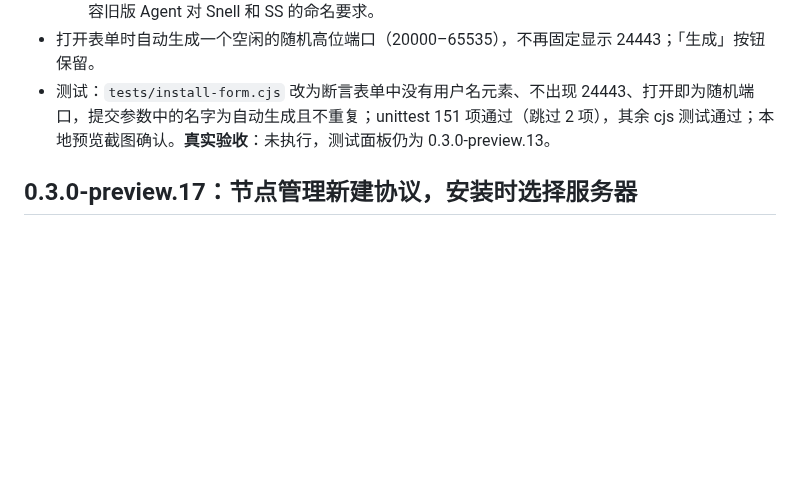
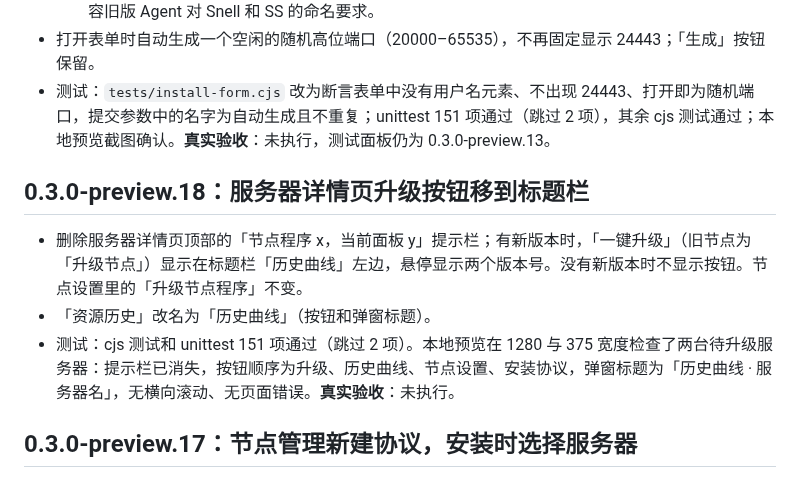
Before and after one commit to mozisen/surge, a Markdown page: platform/docs/platform-users.md, the part around the change. Rendered like a GitHub page; blank space fills up the shorter version.

Commit message:
docs: record panel 0.3.0-preview.18 detail header
Co-Authored-By: Claude Opus 5.5 <noreply@anthropic.com>

```diff
--- a/platform/docs/platform-users.md
+++ b/platform/docs/platform-users.md
@@ -117,6 +117,12 @@ SQLite 升到 `user_version=2`，新增三张表：`platform_users`（平台用
 - 打开表单时自动生成一个空闲的随机高位端口（20000–65535），不再固定显示 24443；「生成」按钮保留。
 - 测试：`tests/install-form.cjs` 改为断言表单中没有用户名元素、不出现 24443、打开即为随机端口，提交参数中的名字为自动生成且不重复；unittest 151 项通过（跳过 2 项），其余 cjs 测试通过；本地预览截图确认。**真实验收**：未执行，测试面板仍为 0.3.0-preview.13。
 
+## 0.3.0-preview.18：服务器详情页升级按钮移到标题栏
+
+- 删除服务器详情页顶部的「节点程序 x，当前面板 y」提示栏；有新版本时，「一键升级」（旧节点为「升级节点」）显示在标题栏「历史曲线」左边，悬停显示两个版本号。没有新版本时不显示按钮。节点设置里的「升级节点程序」不变。
+- 「资源历史」改名为「历史曲线」（按钮和弹窗标题）。
+- 测试：cjs 测试和 unittest 151 项通过（跳过 2 项）。本地预览在 1280 与 375 宽度检查了两台待升级服务器：提示栏已消失，按钮顺序为升级、历史曲线、节点设置、安装协议，弹窗标题为「历史曲线 · 服务器名」，无横向滚动、无页面错误。**真实验收**：未执行。
+
 ## 0.3.0-preview.17：节点管理新建协议，安装时选择服务器
 
 - 节点管理页标题栏增加「新建协议」主按钮，打开与服务器详情页相同的安装流程。
```
